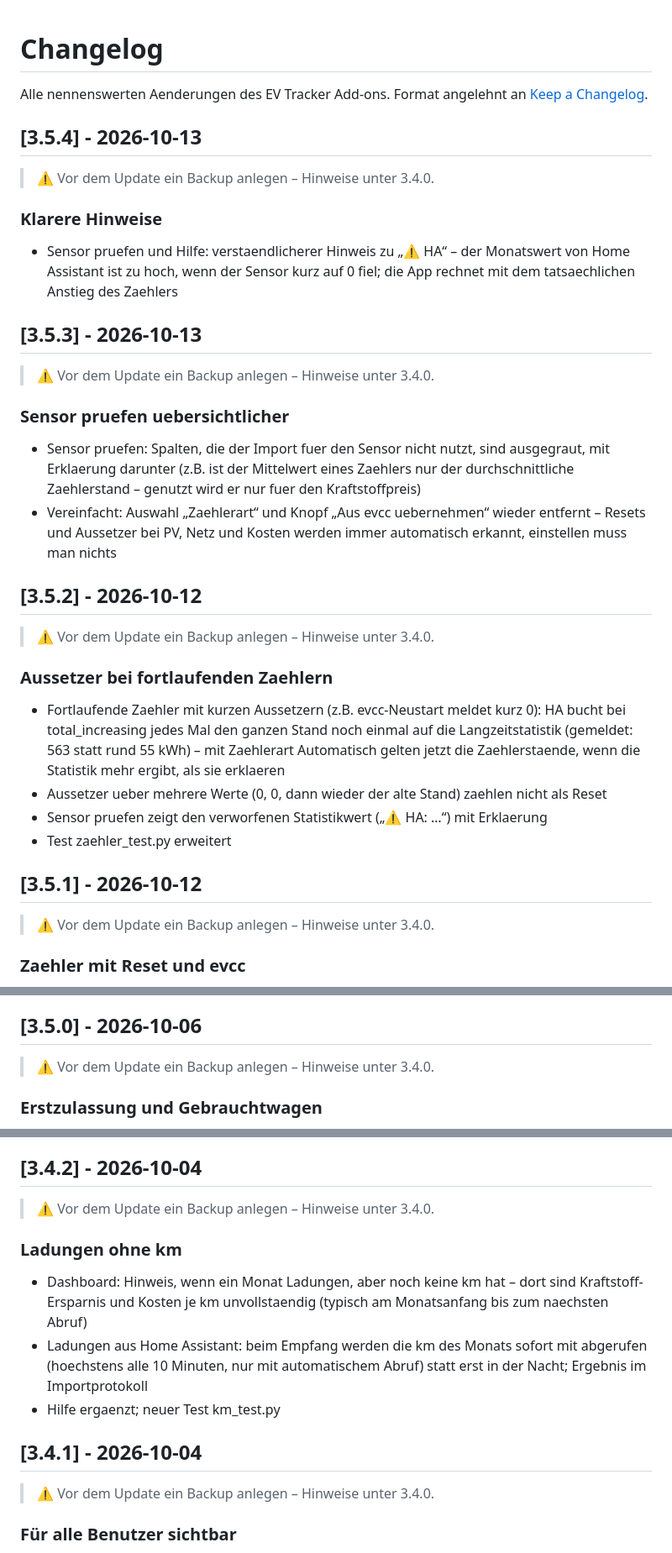
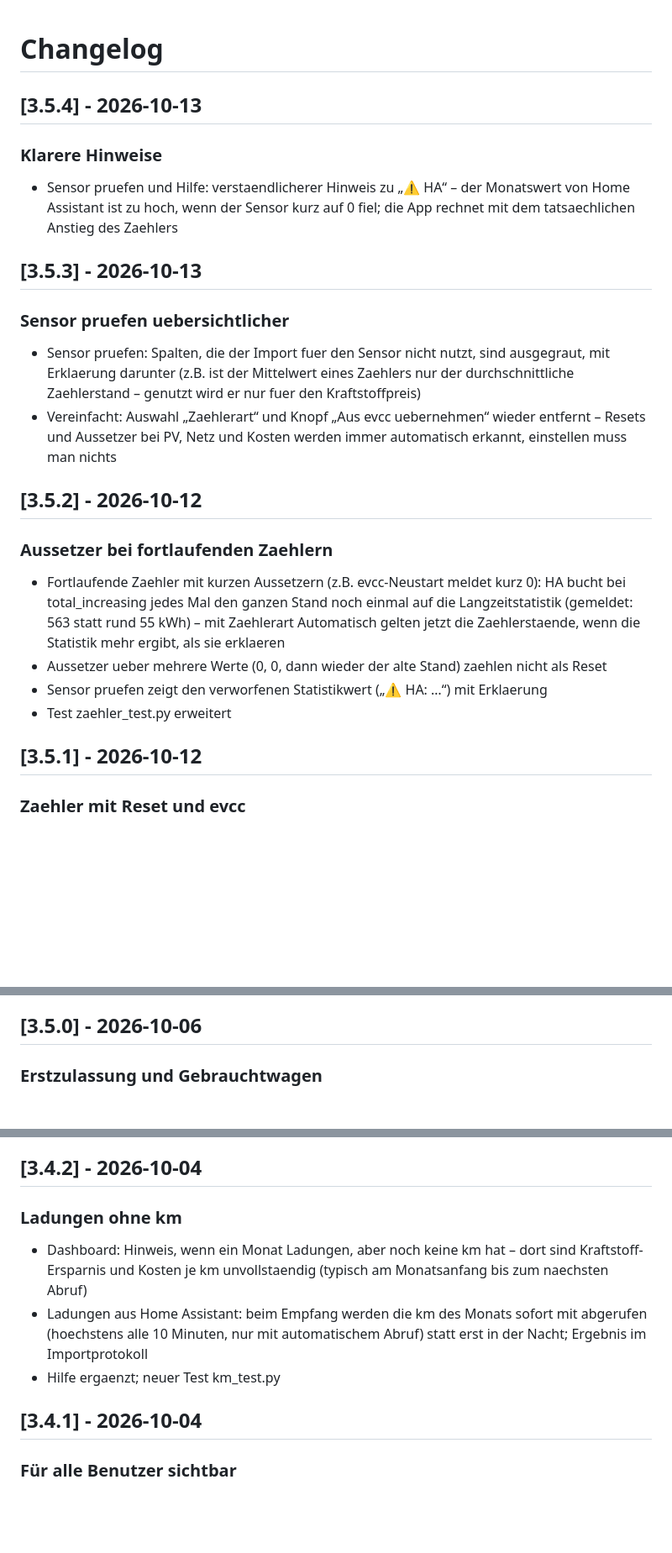
Before and after one commit to HasenbeinMH/ev-tracker-ha, a Markdown page: CHANGELOG.md, 3 parts joined by grey strips. Shown at 84% size. Rendered like a GitHub page; blank space fills up the shorter version.

```diff
--- a/CHANGELOG.md
+++ b/CHANGELOG.md
@@ -1,26 +1,17 @@
 # Changelog
 
-Alle nennenswerten Aenderungen des EV Tracker Add-ons.
-Format angelehnt an [Keep a Changelog](https://keepachangelog.com/de/1.1.0/).
-
 ## [3.5.4] - 2026-10-13
-
-> ⚠️ Vor dem Update ein Backup anlegen – Hinweise unter 3.4.0.
 
 ### Klarere Hinweise
 - Sensor pruefen und Hilfe: verstaendlicherer Hinweis zu „⚠ HA“ – der Monatswert von Home Assistant ist zu hoch, wenn der Sensor kurz auf 0 fiel; die App rechnet mit dem tatsaechlichen Anstieg des Zaehlers
 
 ## [3.5.3] - 2026-10-13
 
-> ⚠️ Vor dem Update ein Backup anlegen – Hinweise unter 3.4.0.
-
 ### Sensor pruefen uebersichtlicher
 - Sensor pruefen: Spalten, die der Import fuer den Sensor nicht nutzt, sind ausgegraut, mit Erklaerung darunter (z.B. ist der Mittelwert eines Zaehlers nur der durchschnittliche Zaehlerstand – genutzt wird er nur fuer den Kraftstoffpreis)
 - Vereinfacht: Auswahl „Zaehlerart“ und Knopf „Aus evcc uebernehmen“ wieder entfernt – Resets und Aussetzer bei PV, Netz und Kosten werden immer automatisch erkannt, einstellen muss man nichts
 
 ## [3.5.2] - 2026-10-12
-
-> ⚠️ Vor dem Update ein Backup anlegen – Hinweise unter 3.4.0.
 
 ### Aussetzer bei fortlaufenden Zaehlern
 - Fortlaufende Zaehler mit kurzen Aussetzern (z.B. evcc-Neustart meldet kurz 0): HA bucht bei total_increasing jedes Mal den ganzen Stand noch einmal auf die Langzeitstatistik (gemeldet: 563 statt rund 55 kWh) – mit Zaehlerart Automatisch gelten jetzt die Zaehlerstaende, wenn die Statistik mehr ergibt, als sie erklaeren
@@ -29,8 +20,6 @@ Format angelehnt an [Keep a Changelog](https://keepachangelog.com/de/1.1.0/).
 - Test zaehler_test.py erweitert
 
 ## [3.5.1] - 2026-10-12
-
-> ⚠️ Vor dem Update ein Backup anlegen – Hinweise unter 3.4.0.
 
 ### Zaehler mit Reset und evcc
 - Zaehler, die taeglich, monatlich oder jaehrlich auf 0 springen (z.B. evcc „…_monatlich“, Verbrauchszaehler-Helfer), werden richtig gerechnet: Summe der Zuwaechse statt „Stand am Monatsende minus Vormonat“ (vorher z.B. 50,21 − 32,85 = 17,36 statt 50,21 kWh) – in der HA-Statistik, im History-Fallback und bei allen Datenbanken
@@ -41,8 +30,6 @@ Format angelehnt an [Keep a Changelog](https://keepachangelog.com/de/1.1.0/).
 
 ## [3.5.0] - 2026-10-06
 
-> ⚠️ Vor dem Update ein Backup anlegen – Hinweise unter 3.4.0.
-
 ### Erstzulassung und Gebrauchtwagen
 - Einstellungen → Anschaffung: Erstzulassung, bei Gebrauchtwagen das Datum der Zulassung auf den Halter, und der km-Stand bei Kauf (je Fahrzeug)
 - KFZ-Steuer-Ersparnis, Monate und Amortisation zaehlen erst ab der Zulassung – der Zulassungsmonat tagesgenau anteilig, Monate und Daten davor gar nicht (z.B. „KFZ-Steuer anteilig fuer 7,5 Monate“); im Simulationsmodus gilt die Zulassung nicht
@@ -52,16 +39,12 @@ Format angelehnt an [Keep a Changelog](https://keepachangelog.com/de/1.1.0/).
 
 ## [3.4.2] - 2026-10-04
 
-> ⚠️ Vor dem Update ein Backup anlegen – Hinweise unter 3.4.0.
-
 ### Ladungen ohne km
 - Dashboard: Hinweis, wenn ein Monat Ladungen, aber noch keine km hat – dort sind Kraftstoff-Ersparnis und Kosten je km unvollstaendig (typisch am Monatsanfang bis zum naechsten Abruf)
 - Ladungen aus Home Assistant: beim Empfang werden die km des Monats sofort mit abgerufen (hoechstens alle 10 Minuten, nur mit automatischem Abruf) statt erst in der Nacht; Ergebnis im Importprotokoll
 - Hilfe ergaenzt; neuer Test km_test.py
 
 ## [3.4.1] - 2026-10-04
-
-> ⚠️ Vor dem Update ein Backup anlegen – Hinweise unter 3.4.0.
 
 ### Für alle Benutzer sichtbar
 - Der Eintrag „EV Tracker“ in der Seitenleiste ist jetzt für alle Benutzer von Home Assistant sichtbar, nicht nur für Admins (`panel_admin: false`). Die Add-on-Optionen kann weiterhin nur ein Admin ändern
```
Also changed, not shown: README.md (+8 -9 lines).
